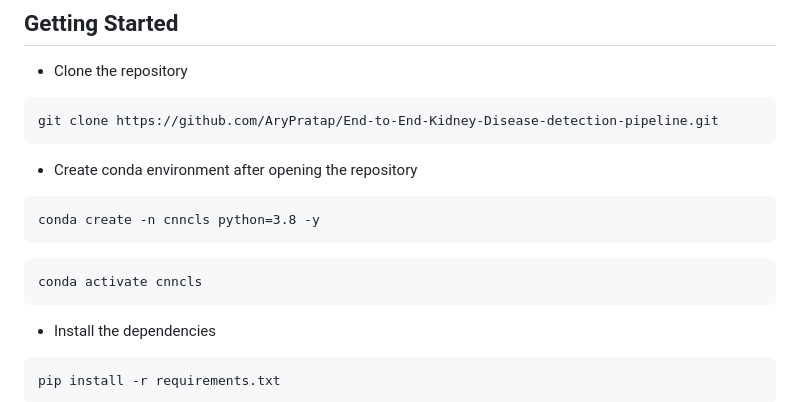
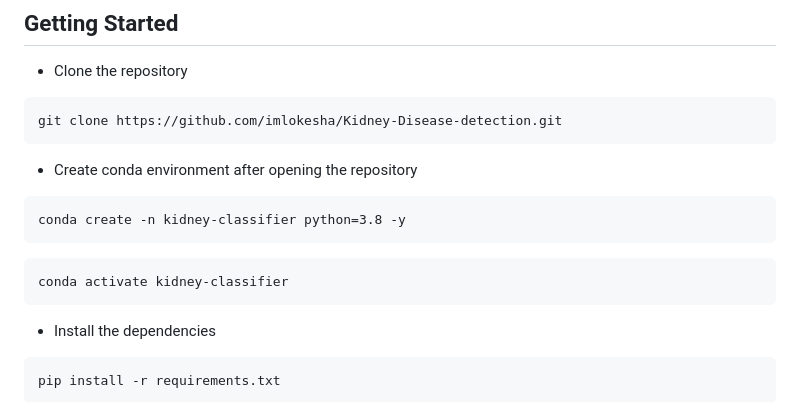
Before and after one commit to imlokesha/Kidney-Disease-detection, a Markdown page: README.md, the part around the change. Rendered like a GitHub page.

````diff
--- a/README.md
+++ b/README.md
@@ -14,14 +14,14 @@ This project exemplifies the end-to-end development of a deep learning project f
 ## Getting Started
 - Clone the repository
 ```bash
-git clone https://github.com/AryPratap/End-to-End-Kidney-Disease-detection-pipeline.git
+git clone https://github.com/imlokesha/Kidney-Disease-detection.git
 ```
 - Create conda environment after opening the repository
 ```
-conda create -n cnncls python=3.8 -y
+conda create -n kidney-classifier python=3.8 -y
 ```
 ```
-conda activate cnncls
+conda activate kidney-classifier
 ```
 - Install the dependencies
 ```
````
